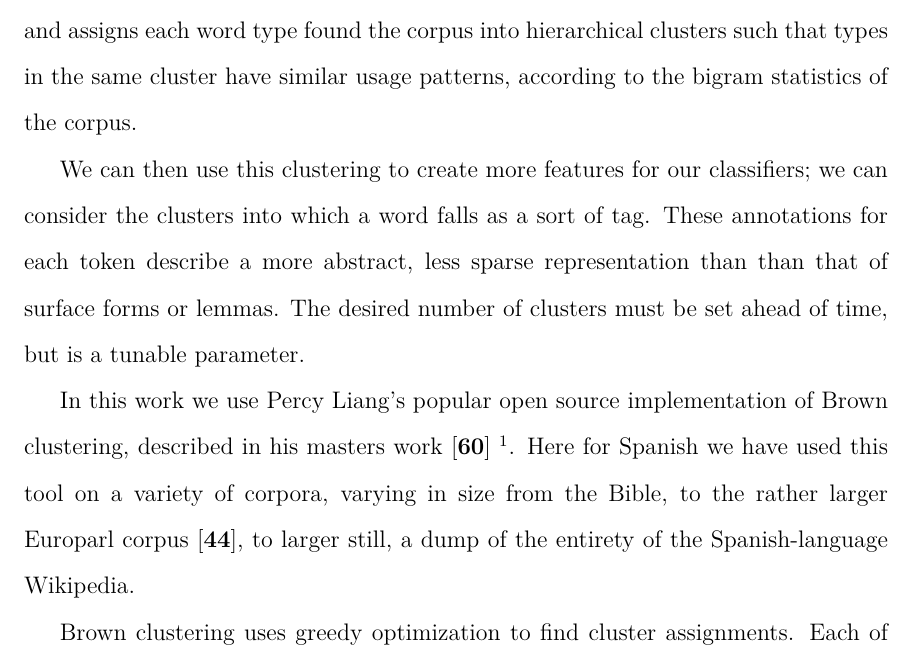
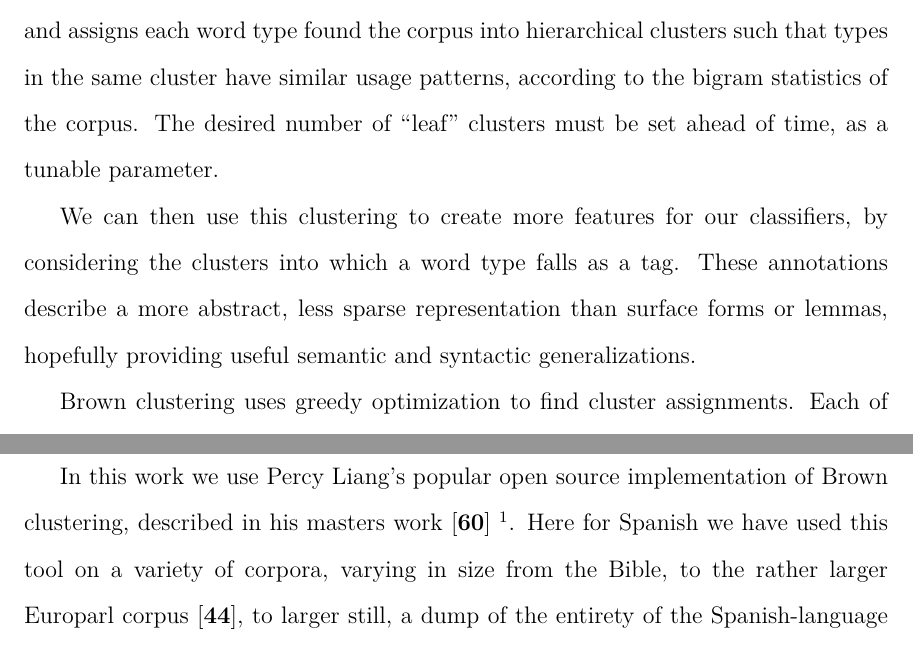
Before and after one commit to alexrudnick/dissertation, a LaTeX thesis (dissertation/dissertation.tex, which reads dissertation/monolingual.tex): part of page 82 of 120 before the commit and two parts of pages 82 and 84 of 120 after it, the two joined at a grey line, cut so that both start at the same text. Compiled offline with XeLaTeX.

Commit message:
edits on monolingual

```diff
--- a/dissertation/monolingual.tex
+++ b/dissertation/monolingual.tex
@@ -80,21 +80,14 @@ The Brown clustering algorithm\cite{brown1992class}, also known as IBM
 clustering, as it was developed by the Candide group at IBM, takes an
 unannotated text corpus as input and assigns each word type found the corpus
 into hierarchical clusters such that types in the same cluster have similar
-usage patterns, according to the bigram statistics of the corpus.
+usage patterns, according to the bigram statistics of the corpus. The desired
+number of ``leaf" clusters must be set ahead of time, as a tunable parameter.
 
-We can then use this clustering to create more features for our classifiers; we
-can consider the clusters into which a word falls as a sort of tag.  These
-annotations for each token describe a more abstract, less sparse representation
-than than that of surface forms or lemmas. The desired number of clusters must
-be set ahead of time, but is a tunable parameter.
-
-In this work we use Percy Liang's popular open source implementation of Brown
-clustering, described in his masters work \cite{Liang05semi-supervisedlearning}
-\footnote{And available at \url{https://github.com/percyliang/brown-cluster}}.
-Here for Spanish we have used this tool on a variety of corpora, varying in
-size from the Bible, to the rather larger Europarl corpus \cite{europarl}, to
-larger still, a dump of the entirety of the Spanish-language Wikipedia.
-%% XXX: add explicit sizes to this paragraph. How many words are they?
+We can then use this clustering to create more features for our classifiers, by
+considering the clusters into which a word type falls as a tag. These
+annotations describe a more abstract, less sparse representation than surface
+forms or lemmas, hopefully providing useful semantic and syntactic
+generalizations.
 
 Brown clustering uses greedy optimization to find cluster assignments. Each of
 the word types present in the input corpus must be placed into one of a fixed
```
Also changed, not shown: dissertation/monolingual.tex (8 more changed lines).
